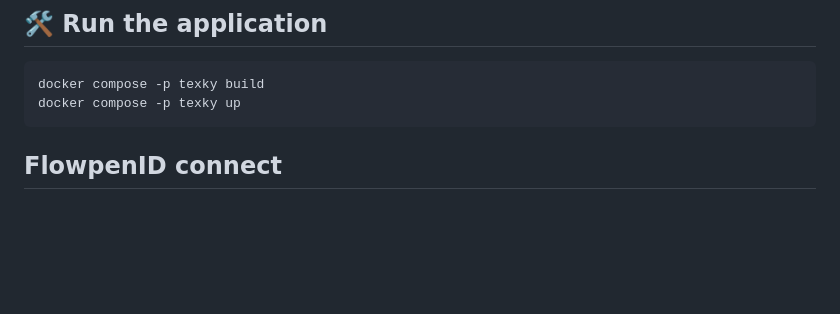
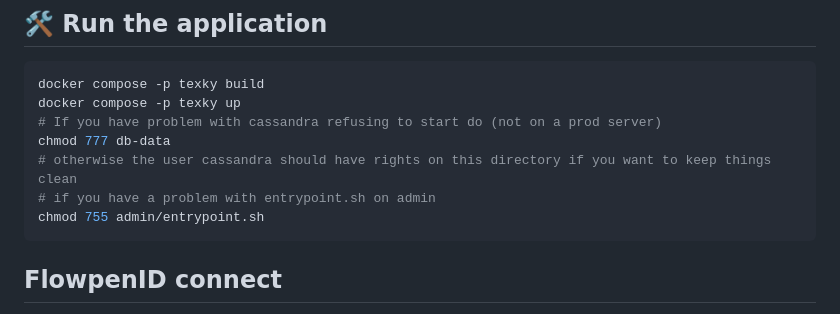
Before and after one commit to DarkSorrow/TexkyAuth, a Markdown page: README.md, the part around the change. Rendered like a GitHub page; blank space fills up the shorter version.

Commit message:
update entrypoint.sh rights

````diff
--- a/README.md
+++ b/README.md
@@ -11,6 +11,11 @@ Secure authentication system leveraging flow blockchain resources concept ease o
 ```bash
 docker compose -p texky build
 docker compose -p texky up
+# If you have problem with cassandra refusing to start do (not on a prod server)
+chmod 777 db-data
+# otherwise the user cassandra should have rights on this directory if you want to keep things clean
+# if you have a problem with entrypoint.sh on admin
+chmod 755 admin/entrypoint.sh
 ```
 
 ## FlowpenID connect
````
